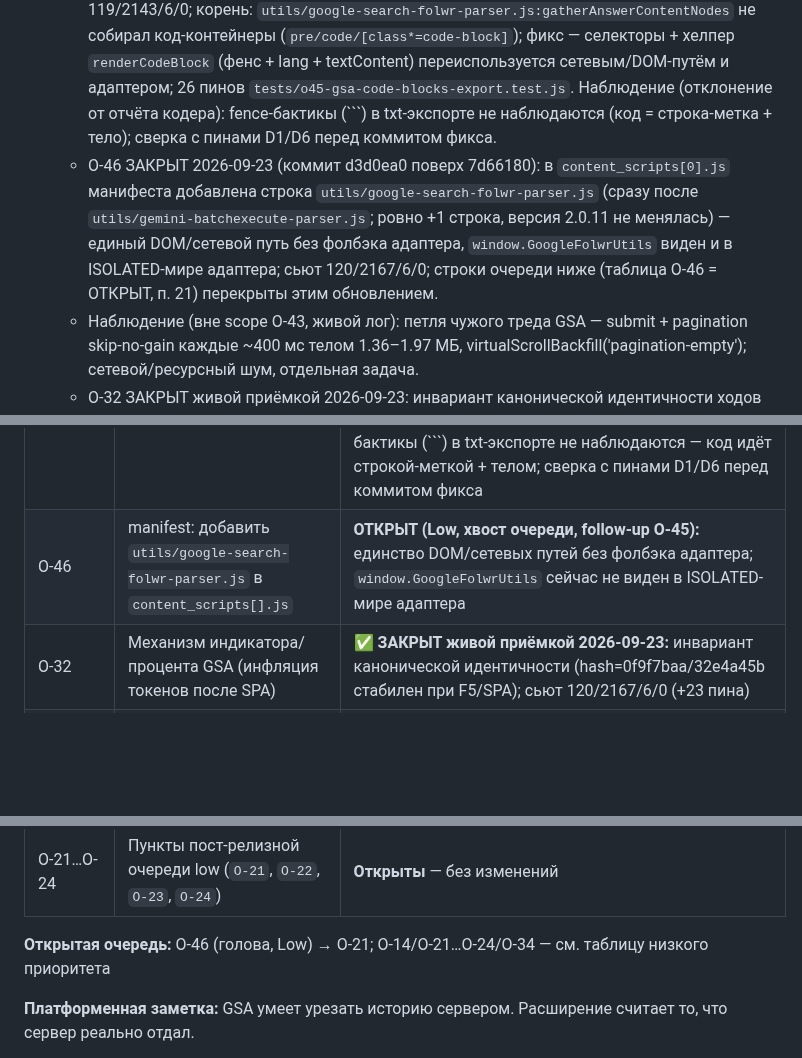
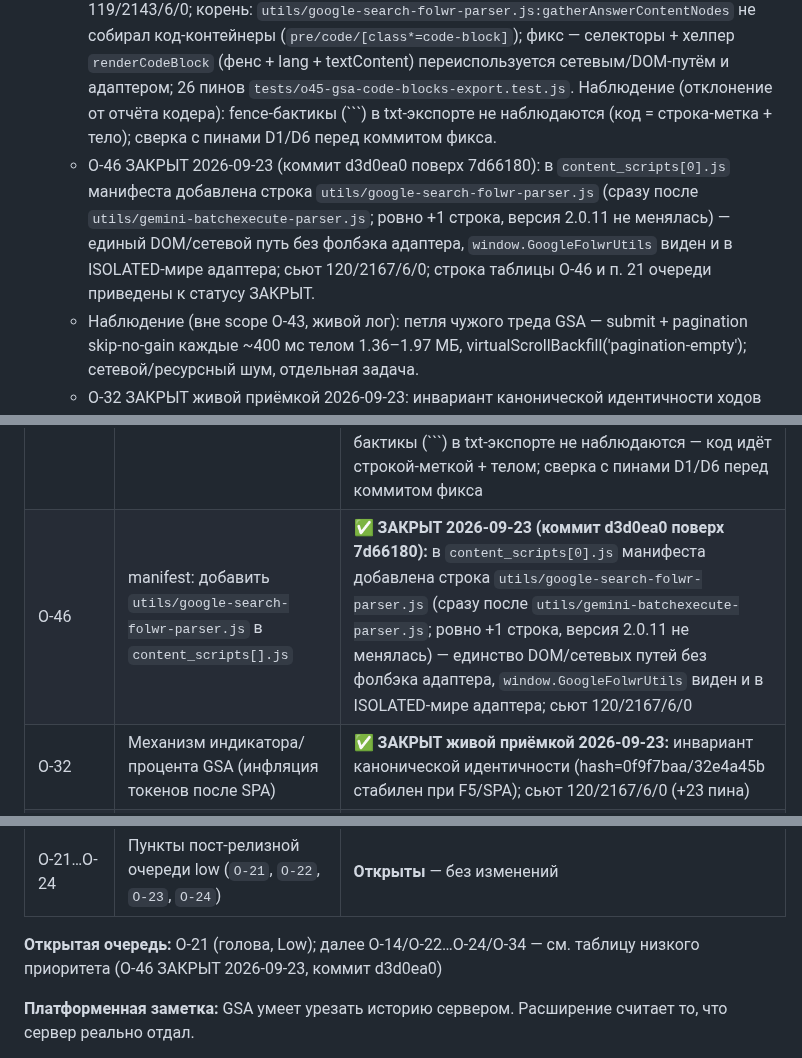
Before and after one commit to shtakan/ai-context-monitor, a Markdown page: PROJECT_HANDOFF.md, 3 parts joined by grey strips. GitHub-like rendering; blank space fills up the shorter version.

Commit message:
docs: fix residual O-46 open status in handoff

````diff
--- a/PROJECT_HANDOFF.md
+++ b/PROJECT_HANDOFF.md
@@ -11,7 +11,7 @@
    - O-29 (Low, лог-спам автоэкспорта GSA) ЗАКРЫТ живой приёмкой 2026-09-22: антиспам-гард `aiCmAutoExportLastLogState` (family→сигнатура) + хелперы `aiCmAutoExportLogOnChange`/`aiCmAutoExportLogFiredBit`; лог только на смену состояния; сьют 117/2096/6/0 (+24 пина tests/o29-autoexport-log-spam.test.js). Живая приёмка: строка `latch kept reason=spa-entry` появилась ровно 3 раза за сессию (строго на смену threadId), `skip reason=already-fired` — ровно 1 раз после файра; непрерывного спама нет.
    - O-43 ЗАКРЫТ живой приёмкой 2026-09-23: файл по полной сетевой базе (netLatch=true, msgs=54, textLen=56884), обрыва истории нет; сьют 118/2117/6/0. Корень (Medium-High; измерен 09-22): race condition автоэкспорта GSA — файл по memory-snapshot (22 msgs, textLen=31541) до дозревания network-базы (32 msgs, textLen=58989); дельта 262 мс между стартом скачивания (21:15:04.533) и принятием полной базы (21:15:04.795). ЖИВОЕ ИЗМЕРЕНИЕ (09-22, гейт aiCmDebug, длинный чат 20 msgs/textLen=29527 и короткий 1 msg): memory→network дельта 264–504 мс, окно НЕ ограничено сверху (пагинация folwr +400 мс/страница); корень уточнён — не «histSource=memory до mergeTurns», а РЕГРЕССИЯ вердикта полноты: эмит с historyComplete=true перекрывается последующими эмитами ТОГО ЖЕ треда с historyComplete=0 (handshake-переэмит + повторный open-путь после probe), поэтому delay-N-ms и гейт «histSource=network» не работают. РЕШЕНО кодом (O-43, зелёный): монотонный латч сетевой полноты `aiCmGsaNetworkCompleteLatch` ('site|threadId', core/state.js) — взвод в приёме снимка с historyComplete=true (core/content.js), НЕ снимается регрессией, сброс только на смене треда (core/widget.js:resetConversationState), чтение в гейте (utils/export-emit-pipeline.js:shouldSkipAutoExport, поле gsaNetworkCompleteLatch; у прочих сервисов undefined → вердикты прежние); пины tests/o43-gsa-autoexport-race.test.js (D1/D2/D3/D4/R1/R2).
    - O-45 ЗАКРЫТ живой приёмкой 2026-09-23: экспорт содержит полный текст код-блоков с маркером языка (python/javascript; файлы 11-05/11-08 от 2026-09-23 10:03–11:08); сьют 119/2143/6/0; корень: `utils/google-search-folwr-parser.js:gatherAnswerContentNodes` не собирал код-контейнеры (`pre/code/[class*=code-block]`); фикс — селекторы + хелпер `renderCodeBlock` (фенс + lang + textContent) переиспользуется сетевым/DOM-путём и адаптером; 26 пинов `tests/o45-gsa-code-blocks-export.test.js`. Наблюдение (отклонение от отчёта кодера): fence-бактикы (```) в txt-экспорте не наблюдаются (код = строка-метка + тело); сверка с пинами D1/D6 перед коммитом фикса.
-   - O-46 ЗАКРЫТ 2026-09-23 (коммит d3d0ea0 поверх 7d66180): в `content_scripts[0].js` манифеста добавлена строка `utils/google-search-folwr-parser.js` (сразу после `utils/gemini-batchexecute-parser.js`; ровно +1 строка, версия 2.0.11 не менялась) — единый DOM/сетевой путь без фолбэка адаптера, `window.GoogleFolwrUtils` виден и в ISOLATED-мире адаптера; сьют 120/2167/6/0; строки очереди ниже (таблица O-46 = ОТКРЫТ, п. 21) перекрыты этим обновлением.
+   - O-46 ЗАКРЫТ 2026-09-23 (коммит d3d0ea0 поверх 7d66180): в `content_scripts[0].js` манифеста добавлена строка `utils/google-search-folwr-parser.js` (сразу после `utils/gemini-batchexecute-parser.js`; ровно +1 строка, версия 2.0.11 не менялась) — единый DOM/сетевой путь без фолбэка адаптера, `window.GoogleFolwrUtils` виден и в ISOLATED-мире адаптера; сьют 120/2167/6/0; строка таблицы O-46 и п. 21 очереди приведены к статусу ЗАКРЫТ.
    - Наблюдение (вне scope O-43, живой лог): петля чужого треда GSA — submit + pagination skip-no-gain каждые ~400 мс телом 1.36–1.97 МБ, virtualScrollBackfill('pagination-empty'); сетевой/ресурсный шум, отдельная задача.
    - O-32 ЗАКРЫТ живой приёмкой 2026-09-23: инвариант канонической идентичности ходов GSA (canonicalTurnKeyOf + mergeTurnsMonotone + доказанная полнота historyComplete===true); бейдж стабилен 4.6%→4.5%→4.6%→7.8%→7.8%→7.9% при F5/SPA/+2 обменах; хеш отпечатка 0f9f7baa (6 ходов) и 32e4a45b (8 ходов) идентичен на всех точках; сьют 120/2167/6/0 (+23 пина tests/o32-gsa-canonical-thread-invariant.test.js); код O-32 зафиксирован коммитом 7d66180 (15 файлов, +1096/−47) — ранее код лежал незакоммиченным при docs-коммите 46ae869.
    - Очередь: голова — O-21 (O-46 закрыт 2026-09-23).
@@ -201,7 +201,7 @@ O-24 ЗАКРЫТ (2026-09-22, живая приёмка): сигнатурны
 | O-31 | GSA: сетевая база дописывает ходы чужих разговоров при SPA-переключении (`netMsgs` 8→10→18→20, файл B с хвостом A) | ✅ ЗАКРЫТ (`deafd59`) — база и счётчики сегментированы по разговору (threadId): смена треда сбрасывает сетевой накопитель, снимок чужого треда пишется только в свой сегмент и не эмитится; content.js отбрасывает чужой снимок до присвоений базы. **Живая приёмка 15:58:** `…-15-58.txt` / `…-15-58-2.txt` — msgs=8/2, textLen=5121/13270, pct=1.4/3.5, базы чистые per-conversation |
 | O-43 | GSA: race condition автоэкспорта — файл по memory-snapshot до дозревания network-базы | ✅ **ЗАКРЫТ живой приёмкой 2026-09-23** — файл по полной сетевой базе (netLatch=true, msgs=54, textLen=56884), обрыва истории нет; сьют 118/2117/6/0; монотонный латч сетевой полноты `aiCmGsaNetworkCompleteLatch` (пины tests/o43-gsa-autoexport-race.test.js) |
 | O-45 | GSA: код-блоки (окна javascript/python) не попадают в экспорт txt/md | ✅ **ЗАКРЫТ живой приёмкой 2026-09-23** — экспорт содержит полный текст код-блоков с маркером языка (python/javascript; файлы 11-05/11-08); сьют 119/2143/6/0; фикс `utils/google-search-folwr-parser.js` (селекторы + хелпер `renderCodeBlock`) + адаптер переиспользует хелпер; 26 пинов `tests/o45-gsa-code-blocks-export.test.js`. Наблюдение: fence-бактикы (```) в txt-экспорте не наблюдаются — код идёт строкой-меткой + телом; сверка с пинами D1/D6 перед коммитом фикса |
-| O-46 | manifest: добавить `utils/google-search-folwr-parser.js` в `content_scripts[].js` | **ОТКРЫТ (Low, хвост очереди, follow-up O-45):** единство DOM/сетевых путей без фолбэка адаптера; `window.GoogleFolwrUtils` сейчас не виден в ISOLATED-мире адаптера |
+| O-46 | manifest: добавить `utils/google-search-folwr-parser.js` в `content_scripts[].js` | ✅ **ЗАКРЫТ 2026-09-23 (коммит d3d0ea0 поверх 7d66180):** в `content_scripts[0].js` манифеста добавлена строка `utils/google-search-folwr-parser.js` (сразу после `utils/gemini-batchexecute-parser.js`; ровно +1 строка, версия 2.0.11 не менялась) — единство DOM/сетевых путей без фолбэка адаптера, `window.GoogleFolwrUtils` виден и в ISOLATED-мире адаптера; сьют 120/2167/6/0 |
 | O-32 | Механизм индикатора/процента GSA (инфляция токенов после SPA) | ✅ **ЗАКРЫТ живой приёмкой 2026-09-23:** инвариант канонической идентичности (hash=0f9f7baa/32e4a45b стабилен при F5/SPA); сьют 120/2167/6/0 (+23 пина) |
 | O-33 | Автоэкспорт по DOM-базе до сетевого снимка (ChatGPT) | ✅ **ЗАКРЫТ в v2.0.8** (`b42a269`; фикс `c1fecb8`) — блок автоэкспорта по DOM-базе до сетевого снимка (`reason base-pending` после порогов; лог только на смене состояния), 24 R-D пина. **Живая приёмка 2026-09-17 15:33–15:42:** файра по DOM-базе (`baseSeen=false`) нет на 2×F5 и realtime, файр только после `baseSeen=1`, двойных файров нет (`already-fired`). **Граница:** `reason base-pending` вживую не наблюдался — нужен DOM pct ≥ порога, при минимальном пороге 1% не достигается (прецедент O-27) |
 | O-34 | Наблюдение N1: дорисовка остаточных значений на URL без `/c/<id>` без сброса | **Закрыт 2026-09-22** живой приёмкой (коммит 239ac61, 116/2072/6/0); голова очереди — O-29 (Low). |
@@ -210,7 +210,7 @@ O-24 ЗАКРЫТ (2026-09-22, живая приёмка): сигнатурны
 | O-14 | Попап держит старый снимок после RESET | **Открыт (Low):** косметика попапа |
 | O-21…O-24 | Пункты пост-релизной очереди low (`O-21`, `O-22`, `O-23`, `O-24`) | **Открыты** — без изменений |
 
-**Открытая очередь:** O-46 (голова, Low) → O-21; O-14/O-21…O-24/O-34 — см. таблицу низкого приоритета
+**Открытая очередь:** O-21 (голова, Low); далее O-14/O-22…O-24/O-34 — см. таблицу низкого приоритета (O-46 ЗАКРЫТ 2026-09-23, коммит d3d0ea0)
 
 **Платформенная заметка:** GSA умеет урезать историю сервером. Расширение считает то, что сервер реально отдал.
 
````
Also changed, not shown: other parts of PROJECT_HANDOFF.md (+1 -1 lines).
